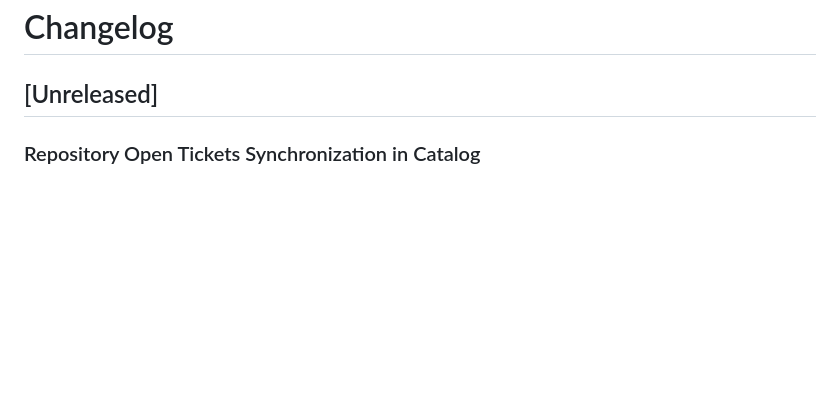
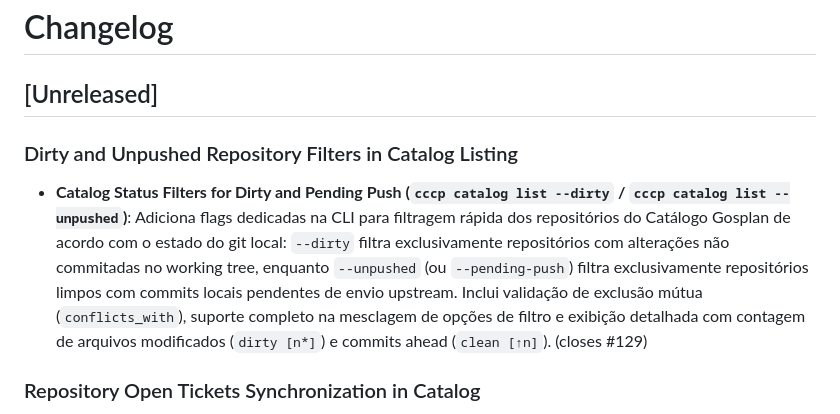
Before and after one commit to lumenpink/cccp, a Markdown page: CHANGELOG.md, the part around the change. Rendered like a GitHub page; blank space fills up the shorter version.

Commit message:
docs(changelog): filtros dirty e unpushed no catalogo (closes #129)

```diff
--- a/CHANGELOG.md
+++ b/CHANGELOG.md
@@ -1,6 +1,9 @@
 # Changelog
 
 ## [Unreleased]
+
+### Dirty and Unpushed Repository Filters in Catalog Listing
+- **Catalog Status Filters for Dirty and Pending Push (`cccp catalog list --dirty` / `cccp catalog list --unpushed`)**: Adiciona flags dedicadas na CLI para filtragem rápida dos repositórios do Catálogo Gosplan de acordo com o estado do git local: `--dirty` filtra exclusivamente repositórios com alterações não commitadas no working tree, enquanto `--unpushed` (ou `--pending-push`) filtra exclusivamente repositórios limpos com commits locais pendentes de envio upstream. Inclui validação de exclusão mútua (`conflicts_with`), suporte completo na mesclagem de opções de filtro e exibição detalhada com contagem de arquivos modificados (`dirty [n*]`) e commits ahead (`clean [↑n]`). (closes #129)
 
 ### Repository Open Tickets Synchronization in Catalog
 - **Catalog Open Tickets Synchronization (`cccp catalog update-tickets` / `cccp catalog sync-tickets`)**: Permite consultar e atualizar a contagem de tickets abertos armazenada nos metadados dos repositórios do Catálogo do Estado (`open_tickets`), suportando atualização em lote de todo o catálogo com a flag `-a, --all` ou repositórios específicos por slug, nome ou alias. Integra com as APIs remotas de forges (Codeberg, GitHub, GitLab, Forgejo) através do `ForgeClient`, oferecendo fallback gracioso para inventários locais (`tickets.md` / `.antigravity/tickets.md`) ou contagens prévias em caso de ausência de rede, persistindo as contagens atualizadas no `catalog.json` e refletindo diretamente na listagem do catálogo. (closes #127)
```
